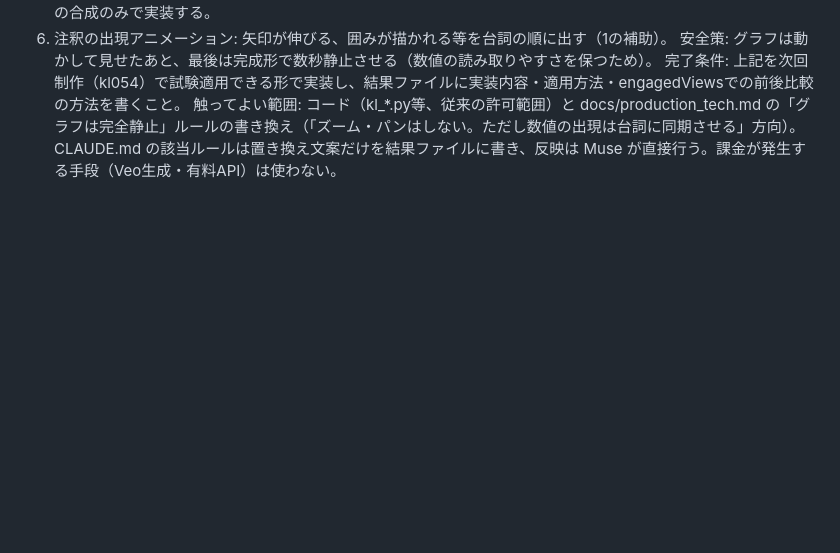
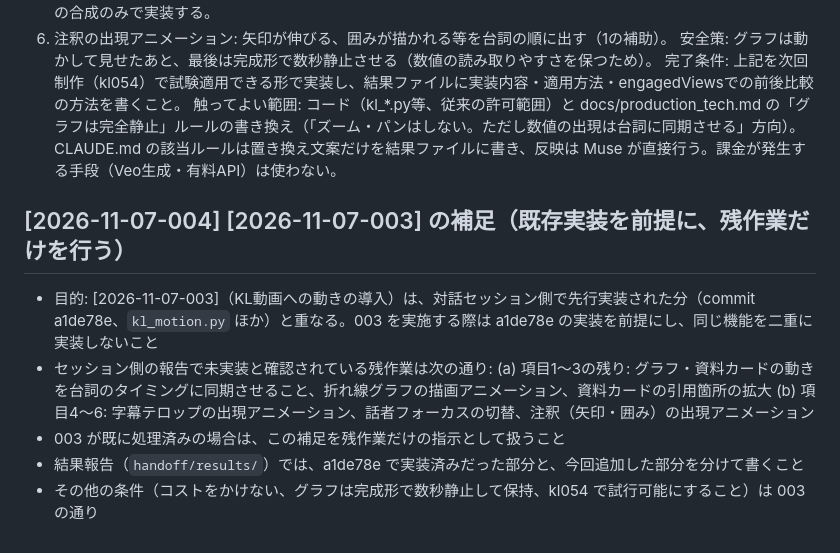
Before and after one commit to narunakajima/kagaku-life, a Markdown page: handoff/inbox.md, the part around the change. Drawn GitHub-style; blank space fills up the shorter version.

Commit message:
handoff: [2026-11-07-004] 003の補足（a1de78e前提・残作業の限定）を追記

```diff
--- a/handoff/inbox.md
+++ b/handoff/inbox.md
@@ -36,3 +36,12 @@
 安全策: グラフは動かして見せたあと、最後は完成形で数秒静止させる（数値の読み取りやすさを保つため）。
 完了条件: 上記を次回制作（kl054）で試験適用できる形で実装し、結果ファイルに実装内容・適用方法・engagedViewsでの前後比較の方法を書くこと。
 触ってよい範囲: コード（kl_*.py等、従来の許可範囲）と docs/production_tech.md の「グラフは完全静止」ルールの書き換え（「ズーム・パンはしない。ただし数値の出現は台詞に同期させる」方向）。CLAUDE.md の該当ルールは置き換え文案だけを結果ファイルに書き、反映は Muse が直接行う。課金が発生する手段（Veo生成・有料API）は使わない。
+
+## [2026-11-07-004] [2026-11-07-003] の補足（既存実装を前提に、残作業だけを行う）
+- 目的: [2026-11-07-003]（KL動画への動きの導入）は、対話セッション側で先行実装された分（commit a1de78e、`kl_motion.py` ほか）と重なる。003 を実施する際は a1de78e の実装を前提にし、同じ機能を二重に実装しないこと
+- セッション側の報告で未実装と確認されている残作業は次の通り:
+  (a) 項目1〜3の残り: グラフ・資料カードの動きを台詞のタイミングに同期させること、折れ線グラフの描画アニメーション、資料カードの引用箇所の拡大
+  (b) 項目4〜6: 字幕テロップの出現アニメーション、話者フォーカスの切替、注釈（矢印・囲み）の出現アニメーション
+- 003 が既に処理済みの場合は、この補足を残作業だけの指示として扱うこと
+- 結果報告（`handoff/results/`）では、a1de78e で実装済みだった部分と、今回追加した部分を分けて書くこと
+- その他の条件（コストをかけない、グラフは完成形で数秒静止して保持、kl054 で試行可能にすること）は 003 の通り
```
